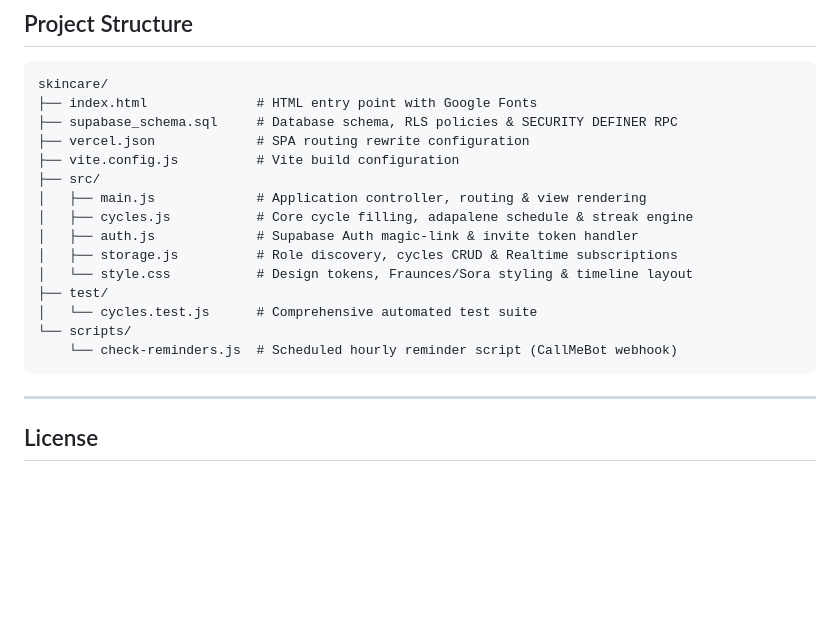
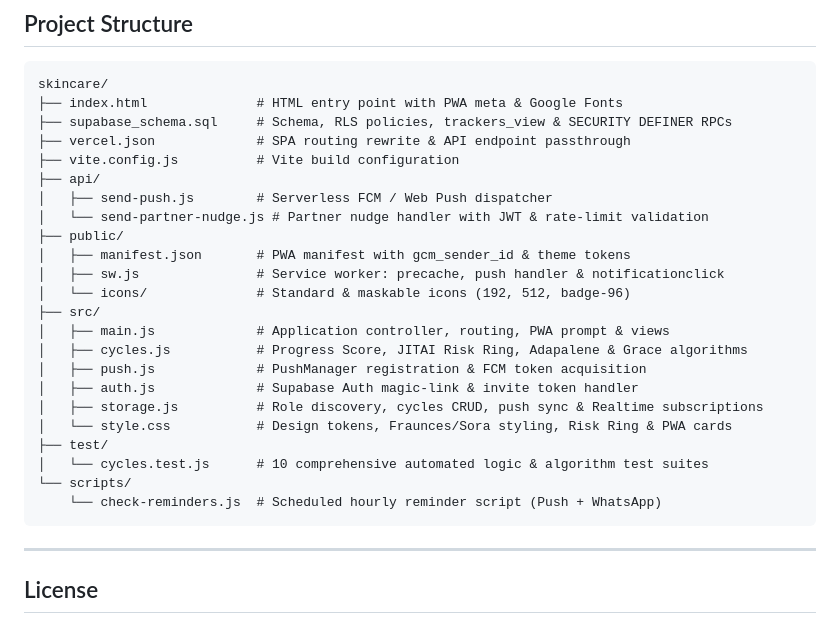
Before and after one commit to uncoolburrito/skincare, a Markdown page: README.md, the part around one of its changes. Rendered like a GitHub page; blank space fills up the shorter version.

Commit message:
docs: add Algorithms & Behavioral Science Engineering to README

````diff
--- a/README.md
+++ b/README.md
@@ -171,20 +203,28 @@ npm run dev
 
 ```text
 skincare/
-├── index.html              # HTML entry point with Google Fonts
-├── supabase_schema.sql     # Database schema, RLS policies & SECURITY DEFINER RPC
-├── vercel.json             # SPA routing rewrite configuration
+├── index.html              # HTML entry point with PWA meta & Google Fonts
+├── supabase_schema.sql     # Schema, RLS policies, trackers_view & SECURITY DEFINER RPCs
+├── vercel.json             # SPA routing rewrite & API endpoint passthrough
 ├── vite.config.js          # Vite build configuration
+├── api/
+│   ├── send-push.js        # Serverless FCM / Web Push dispatcher
+│   └── send-partner-nudge.js # Partner nudge handler with JWT & rate-limit validation
+├── public/
+│   ├── manifest.json       # PWA manifest with gcm_sender_id & theme tokens
+│   ├── sw.js               # Service worker: precache, push handler & notificationclick
+│   └── icons/              # Standard & maskable icons (192, 512, badge-96)
 ├── src/
-│   ├── main.js             # Application controller, routing & view rendering
-│   ├── cycles.js           # Core cycle filling, adapalene schedule & streak engine
+│   ├── main.js             # Application controller, routing, PWA prompt & views
+│   ├── cycles.js           # Progress Score, JITAI Risk Ring, Adapalene & Grace algorithms
+│   ├── push.js             # PushManager registration & FCM token acquisition
 │   ├── auth.js             # Supabase Auth magic-link & invite token handler
-│   ├── storage.js          # Role discovery, cycles CRUD & Realtime subscriptions
-│   └── style.css           # Design tokens, Fraunces/Sora styling & timeline layout
+│   ├── storage.js          # Role discovery, cycles CRUD, push sync & Realtime subscriptions
+│   └── style.css           # Design tokens, Fraunces/Sora styling, Risk Ring & PWA cards
 ├── test/
-│   └── cycles.test.js      # Comprehensive automated test suite
+│   └── cycles.test.js      # 10 comprehensive automated logic & algorithm test suites
 └── scripts/
-    └── check-reminders.js  # Scheduled hourly reminder script (CallMeBot webhook)
+    └── check-reminders.js  # Scheduled hourly reminder script (Push + WhatsApp)
 ```
 
 ---
````
Also changed, not shown: other parts of README.md (+32 -0 lines).
